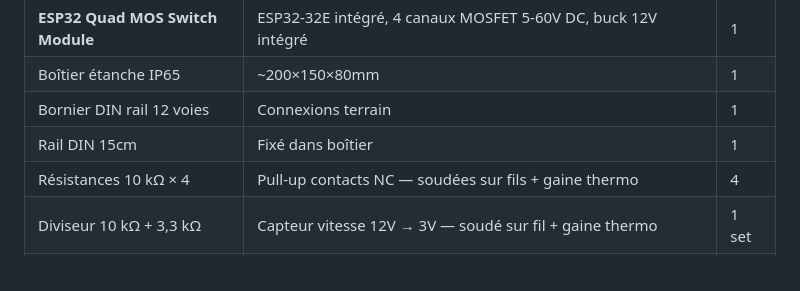
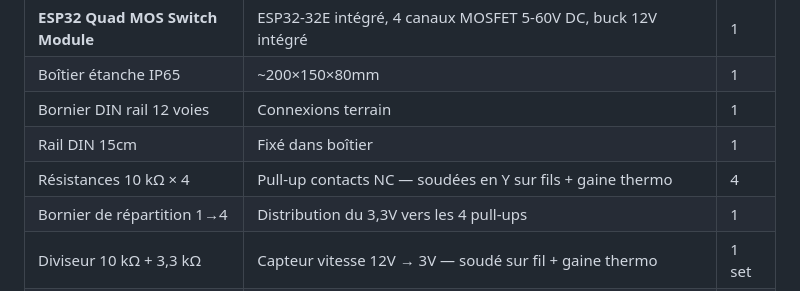
Before and after one commit to matfr11/remplacement_irridoseur, a Markdown page: README.md, the part around the change. Rendered like a GitHub page.

Commit message:
docs(cablage): montage pull-ups fige — repartiteur 1->4 sur 3,3V, soudure Y en sortie de resistance
Co-Authored-By: Claude Opus 4.8 <noreply@anthropic.com>

```diff
--- a/README.md
+++ b/README.md
@@ -91,7 +91,8 @@ DEROULE ← flanc fin_course (mesure longueur déployée tracteur)   (reprise au
 | Boîtier étanche IP65 | ~200×150×80mm | 1 |
 | Bornier DIN rail 12 voies | Connexions terrain | 1 |
 | Rail DIN 15cm | Fixé dans boîtier | 1 |
-| Résistances 10 kΩ × 4 | Pull-up contacts NC — soudées sur fils + gaine thermo | 4 |
+| Résistances 10 kΩ × 4 | Pull-up contacts NC — soudées en Y sur fils + gaine thermo | 4 |
+| Bornier de répartition 1→4 | Distribution du 3,3V vers les 4 pull-ups | 1 |
 | Diviseur 10 kΩ + 3,3 kΩ | Capteur vitesse 12V → 3V — soudé sur fil + gaine thermo | 1 set |
 | **Module INA3221 3 canaux I2C** | MCU-3221, shunts 0,1 Ω intégrés, CH1=EV_CANON CH2=EV_POUMON CH3=Batterie | 1 |
 | **Module relais 1 canal 12V × 2** | Optocouplé, NC/NO/COM, cavalier HIGH level trigger, bobine 12V | 2 |
```
Also changed, not shown: docs/dev/SCHEMA_CABLAGE.md (+17 -15 lines).
